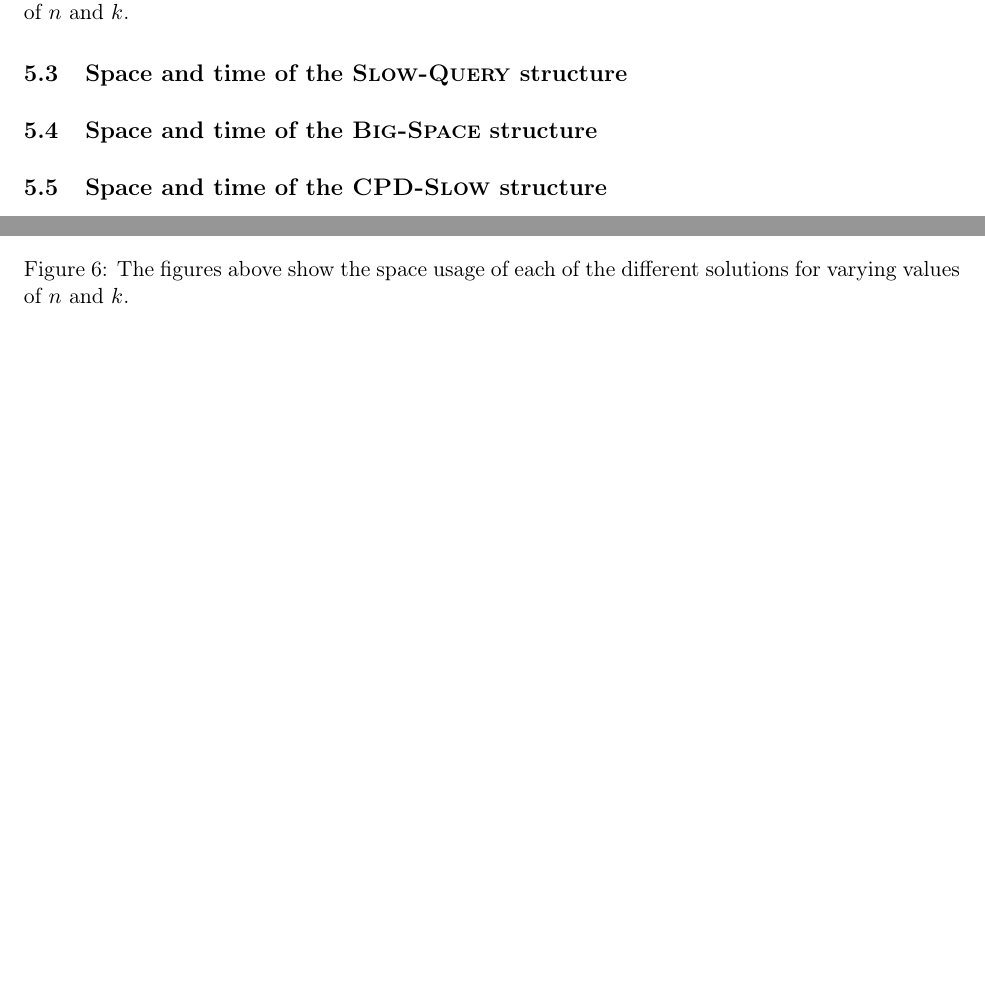
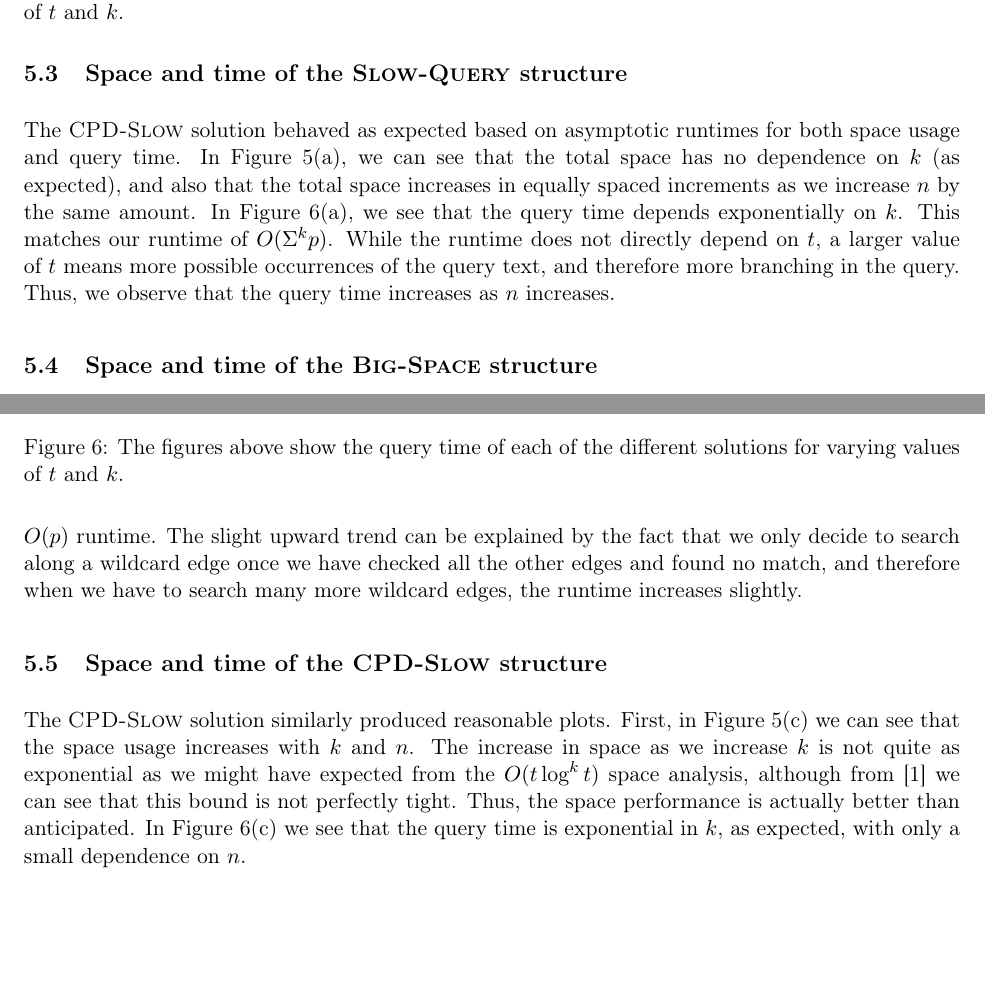
Before and after one commit to haydenm/6851-final-project, a LaTeX document (final-paper/Final Project.tex): two parts of pages 11 and 12 of 12 before the commit and two parts of pages 11 and 12 of 13 after it, joined at a grey line, cut so that both start at the same text, the shorter picture padded with empty space. The pictures show the PDF file final-paper/Final Project.pdf that the author committed with the source.

Commit message:
Wrapping up paper

```diff
--- a/final-paper/Final Project.tex
+++ b/final-paper/Final Project.tex
@@ -322,20 +322,20 @@ As the number of wildcards in our queries increases, we perform more rooted LCP
 \centering
 \subfigure[\textsc{Slow-Query} with $t = ??$, $p = ??$, $k ??$]{%
 \fbox{\includegraphics[width = 3in]{figures/plot-slowquery-space.pdf}}
-\label{fig:subfigure1}}
+\label{fig:space1}}
 \quad
 \subfigure[\textsc{Big-Space} with $t= ??$, $p = ??$, $k ??$]{%
 \fbox{\includegraphics[width = 3in]{figures/plot-bigspace-space.pdf}}
-\label{fig:subfigure2}}
+\label{fig:space2}}
 \subfigure[\textsc{CPD-Slow} with $t = ??$, $p = ??$, $k ??$]{%
 \fbox{\includegraphics[width = 3in]{figures/plot-cpdslow-space.pdf}}
-\label{fig:subfigure3}}
+\label{fig:space3}}
 \quad
 \subfigure[\textsc{CPD-Fast} with $t = ??$, $p = ??$, $k ??$]{%
-\fbox{\includegraphics[width = 3in]{figures/plot-bigspace-space.pdf}}
-\label{fig:subfigure4}}
+\fbox{\includegraphics[width = 3in]{figures/plot-cpdfast-space.pdf}}
+\label{fig:space4}}
 %
-\caption{The figures above show the space usage of each of the different solutions for varying values of $n$ and $k$.}
+\caption{The figures above show the space usage of each of the different solutions for varying values of $t$ and $k$.}
 \label{fig:figure}
 \end{figure}
 
@@ -343,30 +343,32 @@ As the number of wildcards in our queries increases, we perform more rooted LCP
 \centering
 \subfigure[\textsc{Slow-Query} with $t = ??$, $p = ??$, $k ??$]{%
 \fbox{\includegraphics[width = 3in]{figures/plot-slowquery-time.pdf}}
-\label{fig:subfigure1}}
+\label{fig:time1}}
 \quad
 \subfigure[\textsc{Big-Space} with $t= ??$, $p = ??$, $k ??$]{%
 \fbox{\includegraphics[width = 3in]{figures/plot-bigspace-time.pdf}}
-\label{fig:subfigure2}}
+\label{fig:time2}}
 \subfigure[\textsc{CPD-Slow} with $t = ??$, $p = ??$, $k ??$]{%
 \fbox{\includegraphics[width = 3in]{figures/plot-cpdslow-time.pdf}}
-\label{fig:subfigure3}}
+\label{fig:time3}}
 \quad
 \subfigure[\textsc{CPD-Fast} with $t = ??$, $p = ??$, $k ??$]{%
-\fbox{\includegraphics[width = 3in]{figures/plot-bigspace-time.pdf}}
-\label{fig:subfigure4}}
+\fbox{\includegraphics[width = 3in]{figures/plot-cpdfast-time.pdf}}
+\label{fig:time4}}
 %
-\caption{The figures above show the space usage of each of the different solutions for varying values of $n$ and $k$.}
+\caption{The figures above show the query time of each of the different solutions for varying values of $t$ and $k$.}
 \label{fig:figure}
 \end{figure}
 
 \subsection{Space and time of the \textsc{Slow-Query} structure}
-% a few sentences
+
+The \textsc{CPD-Slow} solution behaved as expected based on asymptotic runtimes for both space usage and query time. In Figure~\ref{fig:space1}, we can see that the total space has no dependence on $k$ (as expected), and also that the total space increases in equally spaced increments as we increase $n$ by the same amount. In Figure~\ref{fig:time1}, we see that the query time depends exponentially on $k$. This matches our runtime of $O(\Sigma^kp)$. While the runtime does not directly depend on $t$, a larger value of $t$ means more possible occurrences of the query text, and therefore more branching in the query. Thus, we observe that the query time increases as $n$ increases.
 
 \subsection{Space and time of the \textsc{Big-Space} structure}
-% a few sentences
+
+The \textsc{Big-Space} solution also behaved as expected for both space usage and query time. We see in Figure~\ref{fig:space2} that space usage increases exponentially with $k$ and also increases for increasing $n$. In Figure~\ref{fig:time2}, we see that the query time has very little dependance on $k$, which is expected from the $O(p)$ runtime. The slight upward trend can be explained by the fact that we only decide to search along a wildcard edge once we have checked all the other edges and found no match, and therefore when we have to search many more wildcard edges, the runtime increases slightly.
 
 \subsection{Space and time of the \textsc{CPD-Slow} structure}
-% a few sentences
+The \textsc{CPD-Slow} solution similarly produced reasonable plots. First, in Figure~\ref{fig:space3} we can see that the space usage increases with $k$ and $n$. The increase in space as we increase $k$ is not quite as exponential as we might have expected from the $O(t\log^k{t})$ space analysis, although from \cite{cole} we can see that this bound is not perfectly tight. Thus, the space performance is actually better than anticipated. In Figure~\ref{fig:time3} we see that the query time is exponential in $k$, as expected, with only a small dependence on $n$.
 
 \subsection{Space and time of the \textsc{CPD-Fast} structure}
```
Also changed, not shown: final-paper/Final Project.pdf, final-paper/Final Project.tex (4 more changed lines).
